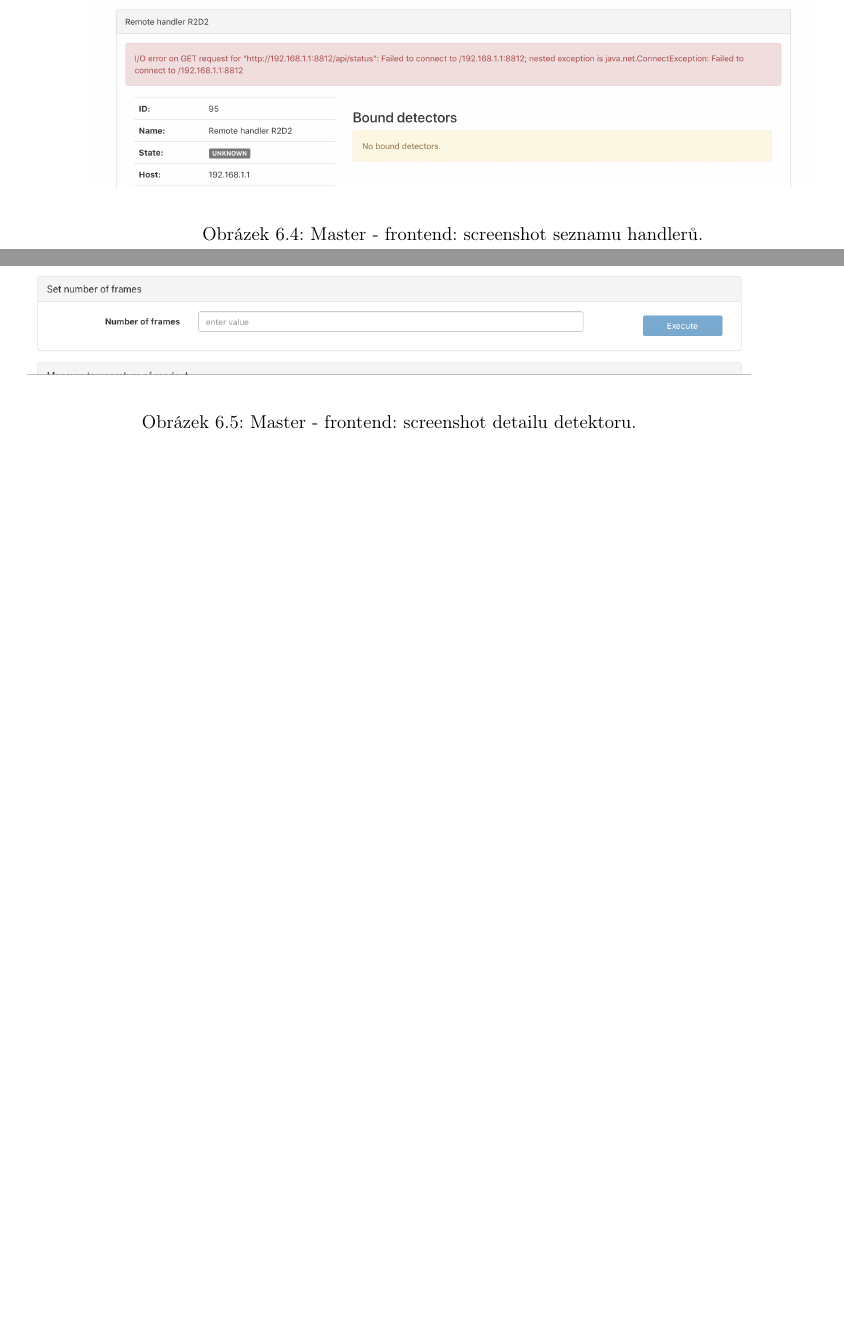
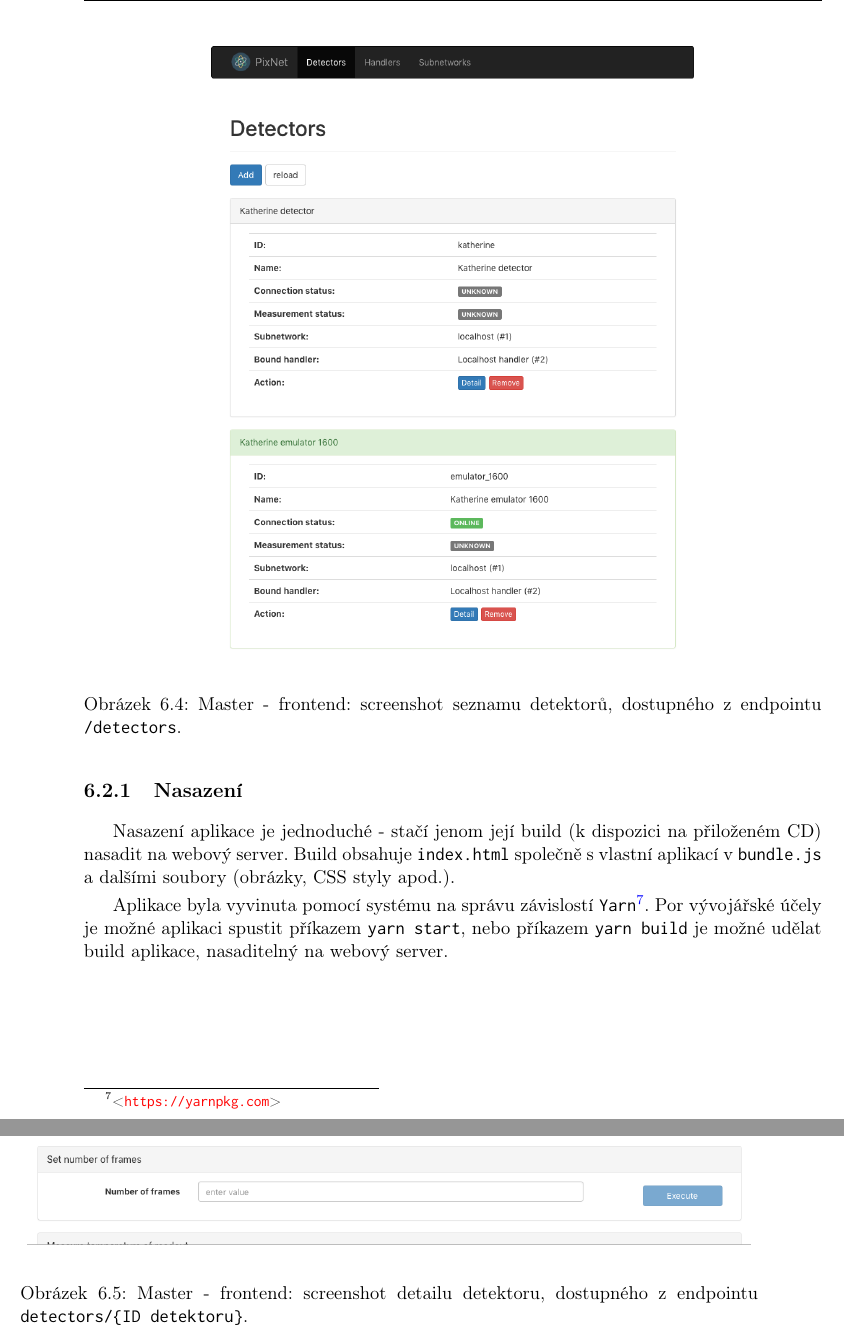
Before and after one commit to jakubbegera/master-thesis, a LaTeX thesis (diploma-thesis.tex, which reads chapters/chap_master.tex): two parts of pages 79 and 80 of 98, joined at a grey line, cut so that both start at the same text, the shorter picture padded with empty space. Compiled offline with pdfLaTeX.

Commit message:
master: přidán Frontend

```diff
--- a/chapters/chap_master.tex
+++ b/chapters/chap_master.tex
@@ -161,14 +164,27 @@ Pomocí frameworku \textit{ReactJS} (viz \ref{chap:arch:technologie:react}) byl
 	\begin{center}
         \includegraphics[width=15cm]{figures/master_handlers.png}
 	\end{center}
-	\caption{Master - frontend: screenshot seznamu handlerů.}
+	\caption{Master - frontend: screenshot seznamu handlerů, dostupného z endpointu \texttt{/handlers}.}
 	\label{fig:master:frontend:handlers}
+\end{figure}
+
+\begin{figure}[h]
+	\begin{center}
+        \includegraphics[width=10cm]{figures/master_detectors.png}
+	\end{center}
+	\caption{Master - frontend: screenshot seznamu detektorů, dostupného z endpointu \texttt{/detectors}.}
+	\label{fig:master:frontend:detectors}
 \end{figure}
 
 \begin{figure}[h]
 	\begin{center}
         \includegraphics[width=15cm]{figures/master_detector_detail.png}
 	\end{center}
-	\caption{Master - frontend: screenshot detailu detektoru.}
+    \caption{Master - frontend: screenshot detailu detektoru, dostupného z endpointu \texttt{detectors/\{ID detektoru\}}.}
 	\label{fig:master:frontend:detector_detail}
 \end{figure}
+
+\subsection{Nasazení}
+Nasazení aplikace je jednoduché - stačí jenom její build (k dispozici na přiloženém CD) nasadit na webový server. Build obsahuje \texttt{index.html} společně s vlastní aplikací v \texttt{bundle.js} a dalšími soubory (obrázky, CSS styly apod.).
+
+Aplikace byla vyvinuta pomocí systému na správu závislostí \texttt{Yarn}\footnoteUrl{https://yarnpkg.com}. Por vývojářské účely je možné aplikaci spustit příkazem \texttt{yarn start}, nebo příkazem \texttt{yarn build} je možné udělat build aplikace, nasaditelný na webový server.
```
Also changed, not shown: chapters/chap_arch.tex (+1 -1 lines), chapters/chap_handler.tex (+1 -1 lines), chapters/chap_master.tex (17 more changed lines).
